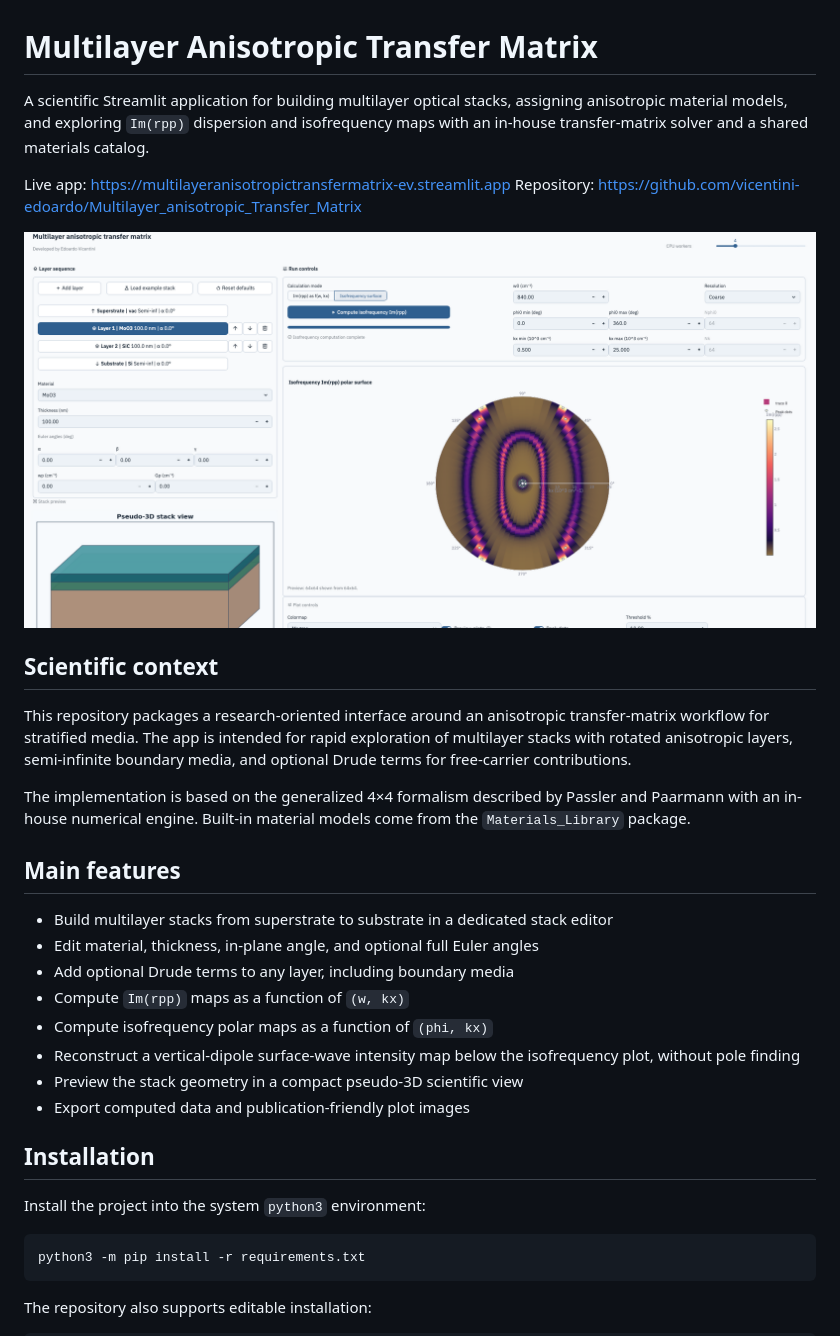
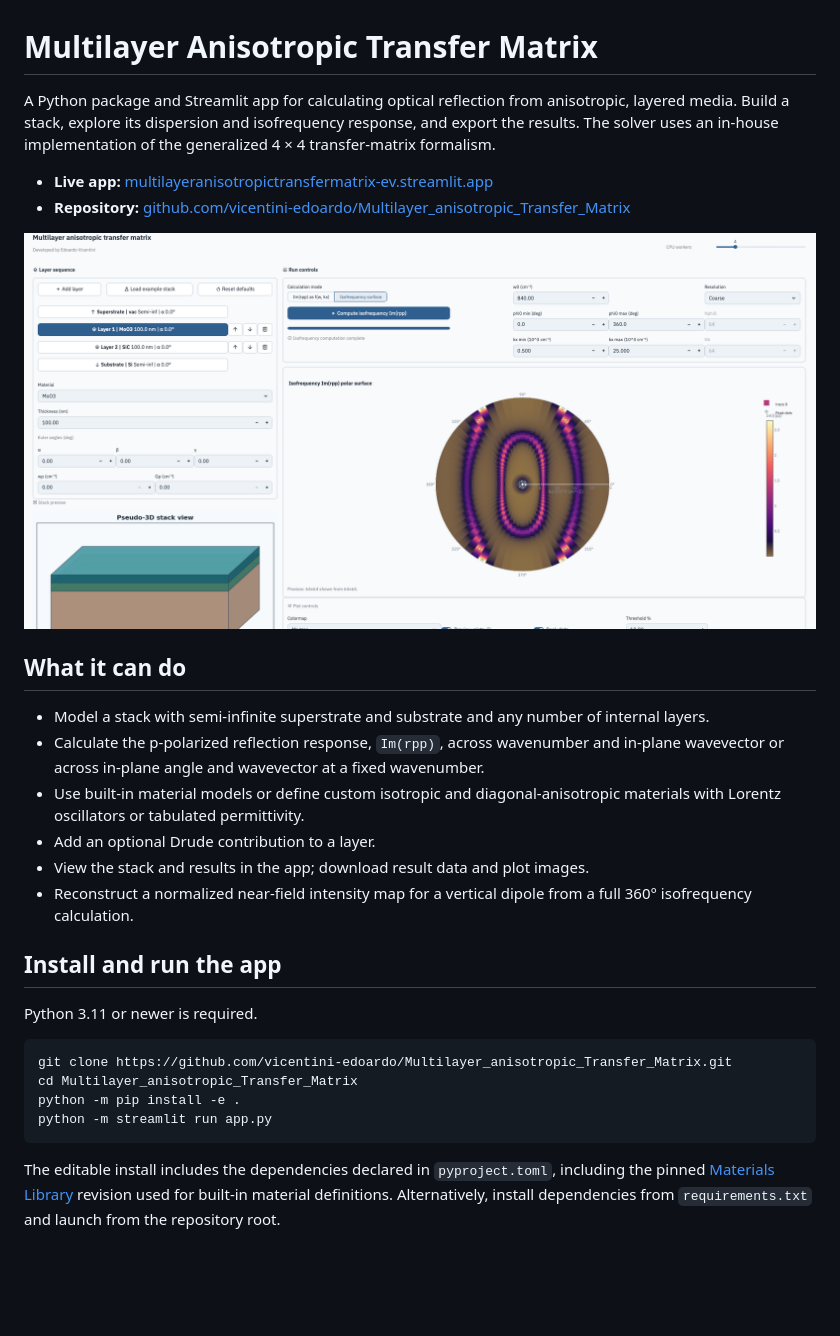
Before and after one commit to vicentini-edoardo/Multilayer_anisotropic_Transfer_Matrix, a Markdown page: README.md, the part around one of its changes. Rendered like a GitHub page; blank space fills up the shorter version.

Commit message:
New README

````diff
--- a/README.md
+++ b/README.md
@@ -1,7 +1,7 @@
 # Multilayer Anisotropic Transfer Matrix
 
-A scientific Streamlit application for building multilayer optical stacks, assigning anisotropic material models, and exploring `Im(rpp)` dispersion and isofrequency maps with an in-house transfer-matrix solver and a shared materials catalog.
+A Python package and Streamlit app for calculating optical reflection from anisotropic, layered media. Build a stack, explore its dispersion and isofrequency response, and export the results. The solver uses an in-house implementation of the generalized 4 × 4 transfer-matrix formalism.
 
-Live app: <https://multilayeranisotropictransfermatrix-ev.streamlit.app>
-Repository: <https://github.com/vicentini-edoardo/Multilayer_anisotropic_Transfer_Matrix>
+- **Live app:** [multilayeranisotropictransfermatrix-ev.streamlit.app](https://multilayeranisotropictransfermatrix-ev.streamlit.app)
+- **Repository:** [github.com/vicentini-edoardo/Multilayer_anisotropic_Transfer_Matrix](https://github.com/vicentini-edoardo/Multilayer_anisotropic_Transfer_Matrix)
 
@@ -9,28 +9,23 @@ Repository: <https://github.com/vicentini-edoardo/Multilayer_anisotropic_Transfe
 
-## Scientific context
+## What it can do
 
-This repository packages a research-oriented interface around an anisotropic transfer-matrix workflow for stratified media. The app is intended for rapid exploration of multilayer stacks with rotated anisotropic layers, semi-infinite boundary media, and optional Drude terms for free-carrier contributions.
+- Model a stack with semi-infinite superstrate and substrate and any number of internal layers.
+- Calculate the p-polarized reflection response, `Im(rpp)`, across wavenumber and in-plane wavevector or across in-plane angle and wavevector at a fixed wavenumber.
+- Use built-in material models or define custom isotropic and diagonal-anisotropic materials with Lorentz oscillators or tabulated permittivity.
+- Add an optional Drude contribution to a layer.
+- View the stack and results in the app; download result data and plot images.
+- Reconstruct a normalized near-field intensity map for a vertical dipole from a full 360° isofrequency calculation.
 
-The implementation is based on the generalized 4×4 formalism described by Passler and Paarmann with an in-house numerical engine. Built-in material models come from the `Materials_Library` package.
+## Install and run the app
 
-## Main features
-
-- Build multilayer stacks from superstrate to substrate in a dedicated stack editor
-- Edit material, thickness, in-plane angle, and optional full Euler angles
-- Add optional Drude terms to any layer, including boundary media
-- Compute `Im(rpp)` maps as a function of `(w, kx)`
-- Compute isofrequency polar maps as a function of `(phi, kx)`
-- Reconstruct a vertical-dipole surface-wave intensity map below the isofrequency plot, without pole finding
-- Preview the stack geometry in a compact pseudo-3D scientific view
-- Export computed data and publication-friendly plot images
-
-## Installation
-
-Install the project into the system `python3` environment:
+Python 3.11 or newer is required.
 
 ```bash
-python3 -m pip install -r requirements.txt
+git clone https://github.com/vicentini-edoardo/Multilayer_anisotropic_Transfer_Matrix.git
+cd Multilayer_anisotropic_Transfer_Matrix
+python -m pip install -e .
+python -m streamlit run app.py
 ```
 
-The repository also supports editable installation:
+The editable install includes the dependencies declared in `pyproject.toml`, including the pinned [Materials Library](https://github.com/vicentini-edoardo/Materials_Library) revision used for built-in material definitions. Alternatively, install dependencies from `requirements.txt` and launch from the repository root.
 
````
Also changed, not shown: other parts of README.md (+39 -107 lines).
